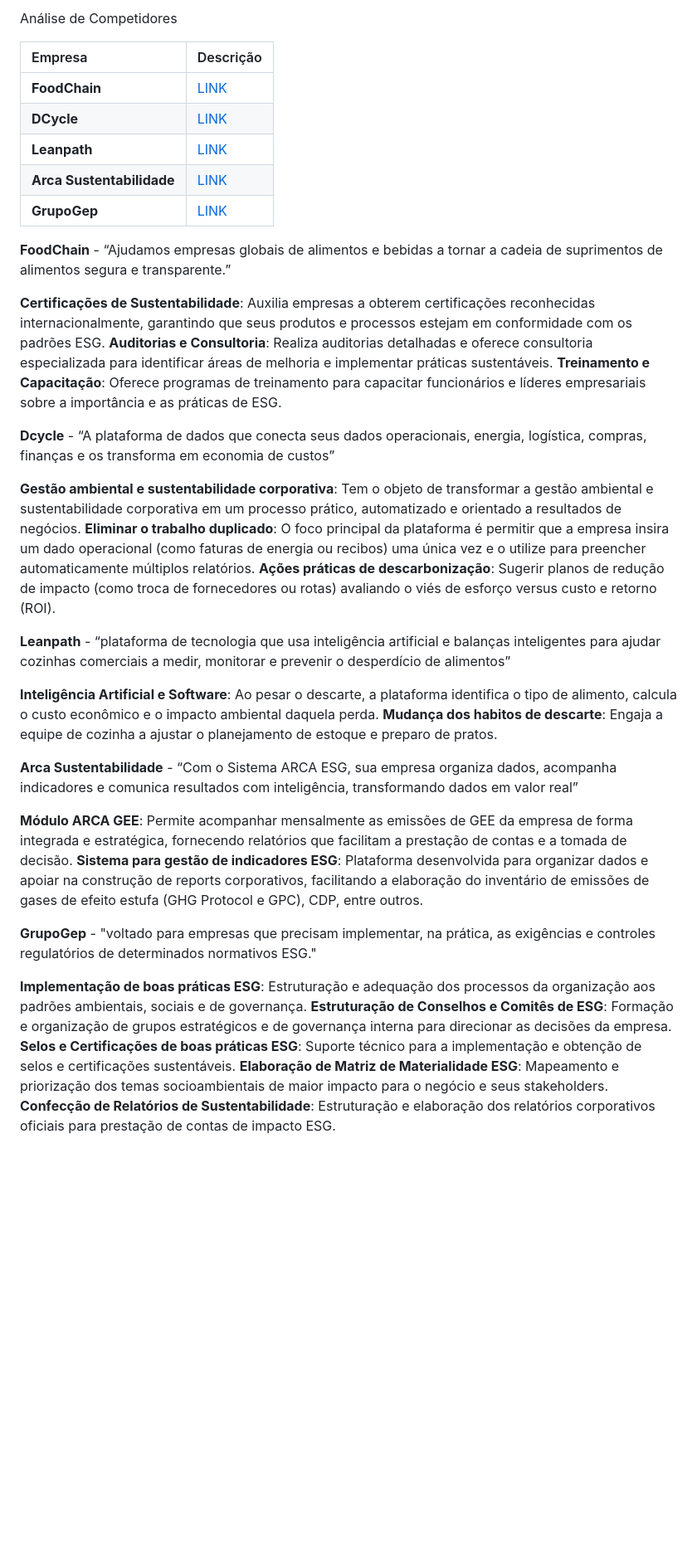
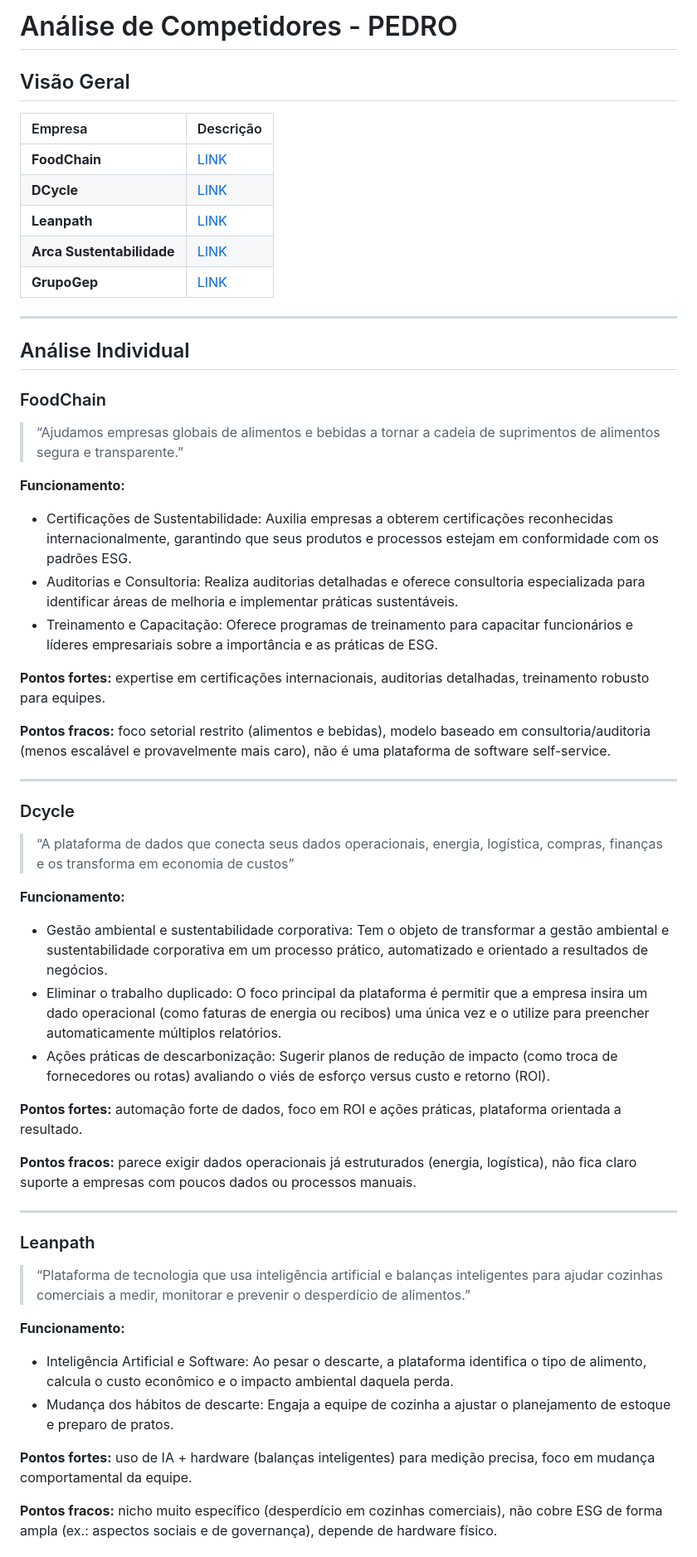
Before and after one commit to GManzii/Projeto-2--grupo-6, a Markdown page: Analise_Competidores.md, the part around one of its changes. Shown at 83% size. GitHub-like rendering; blank space fills up the shorter version.

Commit message:
Update Analise_Competidores.md
Reorganiza a formatação do documento e adiciona pontos fortes/fracos de cada concorrente.

```diff
--- a/Analise_Competidores.md
+++ b/Analise_Competidores.md
@@ -1,6 +1,7 @@
 
-Análise de Competidores
+# Análise de Competidores - PEDRO
 
+## Visão Geral
 | Empresa | Descrição |
 | :--- | :--- |
 | **FoodChain** | [LINK](https://www.foodchainid.com/br/resources/esg-na-mesa-como-a-foodchain-id-ajuda-o-setor-de-alimentos-a-servir-sustentabilidade/#) |
@@ -9,33 +10,46 @@ Análise de Competidores
 |**Arca Sustentabilidade** | [LINK](https://www.arcasustentabilidade.com.br/servicos)
 |**GrupoGep** | [LINK](https://gepgrupo.com.br/atuacoes/programa-de-boas-praticas-esg/)
 
+---
 
-**FoodChain** - “Ajudamos empresas globais de alimentos e bebidas a tornar a cadeia de suprimentos de alimentos segura e transparente.”
+## Análise Individual
 
-**Certificações de Sustentabilidade**: Auxilia empresas a obterem certificações reconhecidas internacionalmente, garantindo que seus produtos e processos estejam em conformidade com os padrões ESG.
-**Auditorias e Consultoria**: Realiza auditorias detalhadas e oferece consultoria especializada para identificar áreas de melhoria e implementar práticas sustentáveis.
-**Treinamento e Capacitação**: Oferece programas de treinamento para capacitar funcionários e líderes empresariais sobre a importância e as práticas de ESG.
+### FoodChain
+> “Ajudamos empresas globais de alimentos e bebidas a tornar a cadeia de suprimentos de alimentos segura e transparente.”
 
-**Dcycle** - “A plataforma de dados que conecta seus dados operacionais, energia, logística, compras, finanças e os transforma em economia de custos”
+**Funcionamento:**
+- Certificações de Sustentabilidade: Auxilia empresas a obterem certificações reconhecidas internacionalmente, garantindo que seus produtos e processos estejam em conformidade com os padrões ESG.
+- Auditorias e Consultoria: Realiza auditorias detalhadas e oferece consultoria especializada para identificar áreas de melhoria e implementar práticas sustentáveis.
+- Treinamento e Capacitação: Oferece programas de treinamento para capacitar funcionários e líderes empresariais sobre a importância e as práticas de ESG.
 
-**Gestão ambiental e sustentabilidade corporativa**: Tem o objeto de transformar a gestão ambiental e sustentabilidade corporativa em um processo prático, automatizado e orientado a resultados de negócios.
-**Eliminar o trabalho duplicado**: O foco principal da plataforma é permitir que a empresa insira um dado operacional (como faturas de energia ou recibos) uma única vez e o utilize para preencher automaticamente múltiplos relatórios.
-**Ações práticas de descarbonização**: Sugerir planos de redução de impacto (como troca de fornecedores ou rotas) avaliando o viés de esforço versus custo e retorno (ROI).
+**Pontos fortes:** expertise em certificações internacionais, auditorias detalhadas, treinamento robusto para equipes.
 
-**Leanpath** - “plataforma de tecnologia que usa inteligência artificial e balanças inteligentes para ajudar cozinhas comerciais a medir, monitorar e prevenir o desperdício de alimentos”
+**Pontos fracos:** foco setorial restrito (alimentos e bebidas), modelo baseado em consultoria/auditoria (menos escalável e provavelmente mais caro), não é uma plataforma de software self-service.
 
-**Inteligência Artificial e Software**: Ao pesar o descarte, a plataforma identifica o tipo de alimento, calcula o custo econômico e o impacto ambiental daquela perda.
-**Mudança dos habitos de descarte**: Engaja a equipe de cozinha a ajustar o planejamento de estoque e preparo de pratos.
+---
 
-**Arca Sustentabilidade** - “Com o Sistema ARCA ESG, sua empresa organiza dados, acompanha indicadores e comunica resultados com inteligência, transformando dados em valor real”
+### Dcycle
+> “A plataforma de dados que conecta seus dados operacionais, energia, logística, compras, finanças e os transforma em economia de custos”
 
-**Módulo ARCA GEE**: Permite acompanhar mensalmente as emissões de GEE da empresa de forma integrada e estratégica, fornecendo relatórios que facilitam a prestação de contas e a tomada de decisão.
-**Sistema para gestão de indicadores ESG**: Plataforma desenvolvida para organizar dados e apoiar na construção de reports corporativos, facilitando a elaboração do inventário de emissões de gases de efeito estufa (GHG Protocol e GPC), CDP, entre outros.
+**Funcionamento:**
+- Gestão ambiental e sustentabilidade corporativa: Tem o objeto de transformar a gestão ambiental e sustentabilidade corporativa em um processo prático, automatizado e orientado a resultados de negócios.
+- Eliminar o trabalho duplicado: O foco principal da plataforma é permitir que a empresa insira um dado operacional (como faturas de energia ou recibos) uma única vez e o utilize para preencher automaticamente múltiplos relatórios.
+- Ações práticas de descarbonização: Sugerir planos de redução de impacto (como troca de fornecedores ou rotas) avaliando o viés de esforço versus custo e retorno (ROI).
 
-**GrupoGep** - "voltado para empresas que precisam implementar, na prática, as exigências e controles regulatórios de determinados normativos ESG."
+**Pontos fortes:** automação forte de dados, foco em ROI e ações práticas, plataforma orientada a resultado.
 
-**Implementação de boas práticas ESG**: Estruturação e adequação dos processos da organização aos padrões ambientais, sociais e de governança.
-**Estruturação de Conselhos e Comitês de ESG**: Formação e organização de grupos estratégicos e de governança interna para direcionar as decisões da empresa.
-**Selos e Certificações de boas práticas ESG**: Suporte técnico para a implementação e obtenção de selos e certificações sustentáveis.
-**Elaboração de Matriz de Materialidade ESG**: Mapeamento e priorização dos temas socioambientais de maior impacto para o negócio e seus stakeholders.
-**Confecção de Relatórios de Sustentabilidade**: Estruturação e elaboração dos relatórios corporativos oficiais para prestação de contas de impacto ESG.
+**Pontos fracos:** parece exigir dados operacionais já estruturados (energia, logística), não fica claro suporte a empresas com poucos dados ou processos manuais.
+
+---
+
+### Leanpath
+> “Plataforma de tecnologia que usa inteligência artificial e balanças inteligentes para ajudar cozinhas comerciais a medir, monitorar e prevenir o desperdício de alimentos.”
+
+**Funcionamento:**
+- Inteligência Artificial e Software: Ao pesar o descarte, a plataforma identifica o tipo de alimento, calcula o custo econômico e o impacto ambiental daquela perda.
+- Mudança dos hábitos de descarte: Engaja a equipe de cozinha a ajustar o planejamento de estoque e preparo de pratos.
+
+**Pontos fortes:** uso de IA + hardware (balanças inteligentes) para medição precisa, foco em mudança comportamental da equipe.
+
+**Pontos fracos:** nicho muito específico (desperdício em cozinhas comerciais), não cobre ESG de forma ampla (ex.: aspectos sociais e de governança), depende de hardware físico.
+
```
Also changed, not shown: other parts of Analise_Competidores.md (+26 -0 lines).
